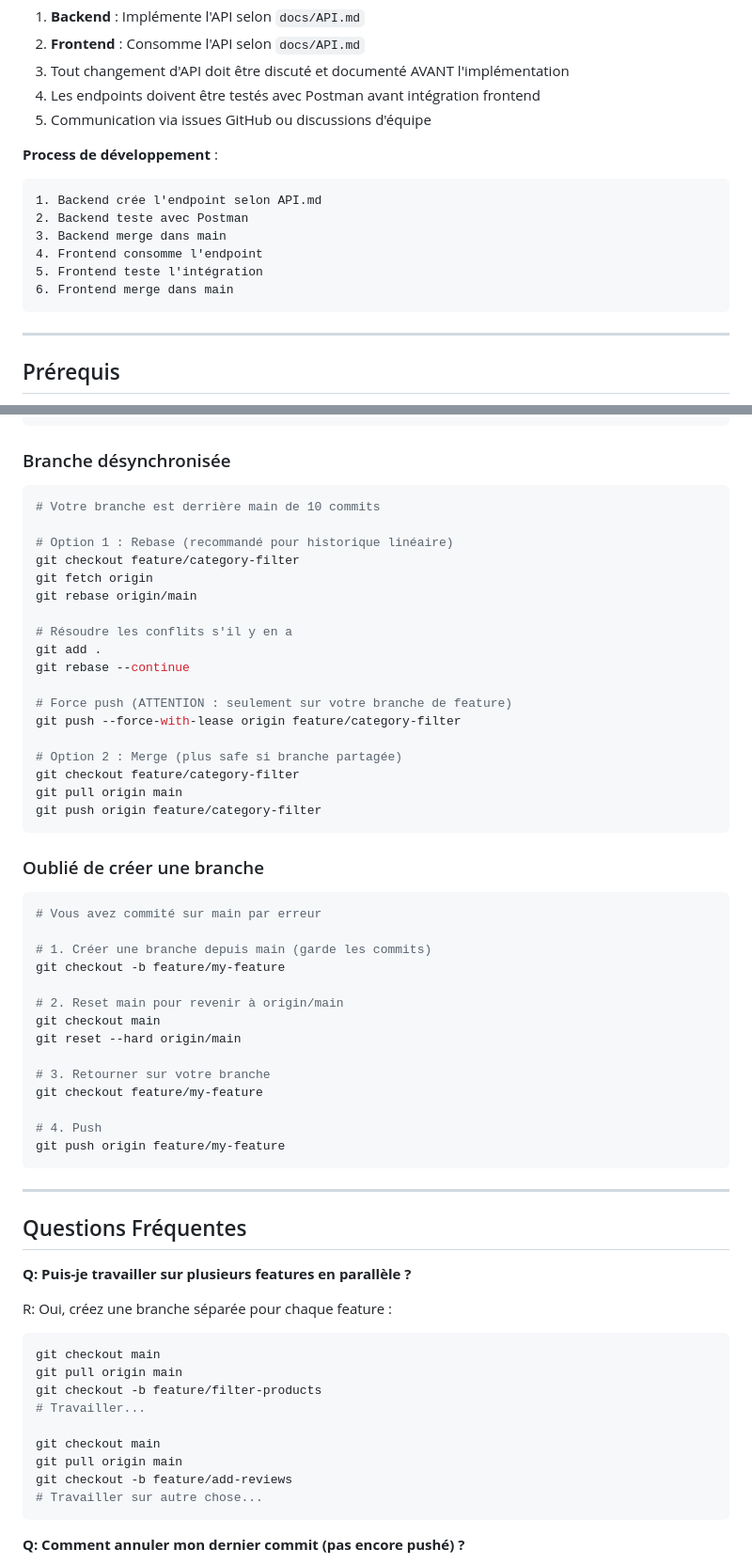
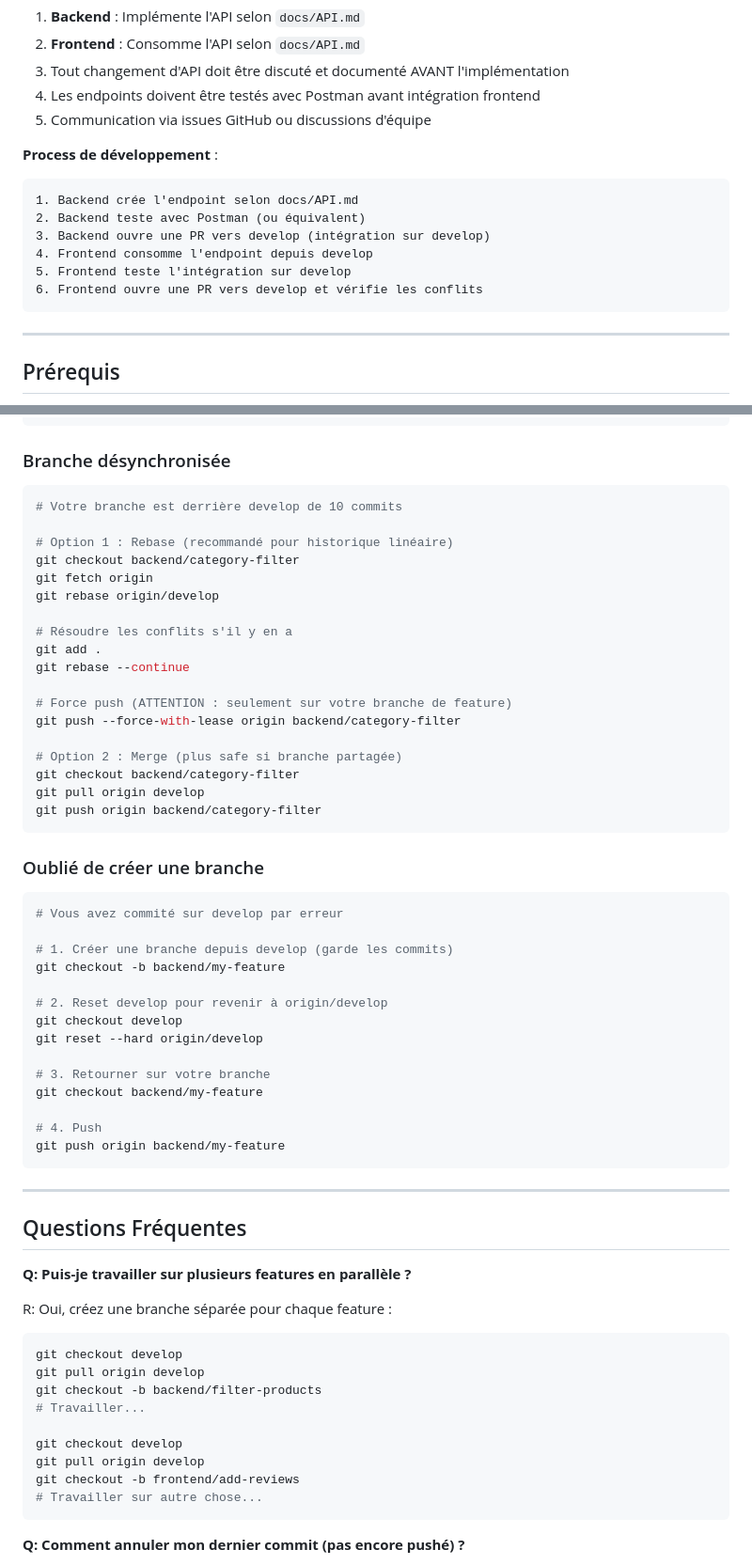
Before and after one commit to Y4NN777/SahelArt-Market, a Markdown page: CONTRIBUTING.md, 2 parts joined by grey strips. Shown at 94% size. GitHub-like rendering.

Commit message:
docs: clarify develop integration workflow

````diff
--- a/CONTRIBUTING.md
+++ b/CONTRIBUTING.md
@@ -54,12 +54,12 @@ Ce document définit les pratiques de collaboration pour l'équipe de développe
 
 **Process de développement** :
 ```
-1. Backend crée l'endpoint selon API.md
-2. Backend teste avec Postman
-3. Backend merge dans main
-4. Frontend consomme l'endpoint
-5. Frontend teste l'intégration
-6. Frontend merge dans main
+1. Backend crée l'endpoint selon docs/API.md
+2. Backend teste avec Postman (ou équivalent)
+3. Backend ouvre une PR vers develop (intégration sur develop)
+4. Frontend consomme l'endpoint depuis develop
+5. Frontend teste l'intégration sur develop
+6. Frontend ouvre une PR vers develop et vérifie les conflits
 ```
 
 ---
@@ -1556,43 +1555,43 @@ npm test
 ### Branche désynchronisée
 
 ```bash
-# Votre branche est derrière main de 10 commits
+# Votre branche est derrière develop de 10 commits
 
 # Option 1 : Rebase (recommandé pour historique linéaire)
-git checkout feature/category-filter
+git checkout backend/category-filter
 git fetch origin
-git rebase origin/main
+git rebase origin/develop
 
 # Résoudre les conflits s'il y en a
 git add .
 git rebase --continue
 
 # Force push (ATTENTION : seulement sur votre branche de feature)
-git push --force-with-lease origin feature/category-filter
+git push --force-with-lease origin backend/category-filter
 
 # Option 2 : Merge (plus safe si branche partagée)
-git checkout feature/category-filter
-git pull origin main
-git push origin feature/category-filter
+git checkout backend/category-filter
+git pull origin develop
+git push origin backend/category-filter
 ```
 
 ### Oublié de créer une branche
 
 ```bash
-# Vous avez commité sur main par erreur
-
-# 1. Créer une branche depuis main (garde les commits)
-git checkout -b feature/my-feature
-
-# 2. Reset main pour revenir à origin/main
-git checkout main
-git reset --hard origin/main
+# Vous avez commité sur develop par erreur
+
+# 1. Créer une branche depuis develop (garde les commits)
+git checkout -b backend/my-feature
+
+# 2. Reset develop pour revenir à origin/develop
+git checkout develop
+git reset --hard origin/develop
 
 # 3. Retourner sur votre branche
-git checkout feature/my-feature
+git checkout backend/my-feature
 
 # 4. Push
-git push origin feature/my-feature
+git push origin backend/my-feature
 ```
 
 ---
@@ -1603,14 +1602,14 @@ git push origin feature/my-feature
 
 R: Oui, créez une branche séparée pour chaque feature :
 ```bash
-git checkout main
-git pull origin main
-git checkout -b feature/filter-products
+git checkout develop
+git pull origin develop
+git checkout -b backend/filter-products
 # Travailler...
 
-git checkout main
-git pull origin main
-git checkout -b feature/add-reviews
+git checkout develop
+git pull origin develop
+git checkout -b frontend/add-reviews
 # Travailler sur autre chose...
 ```
 
````
Also changed, not shown: other parts of CONTRIBUTING.md (+71 -72 lines).
